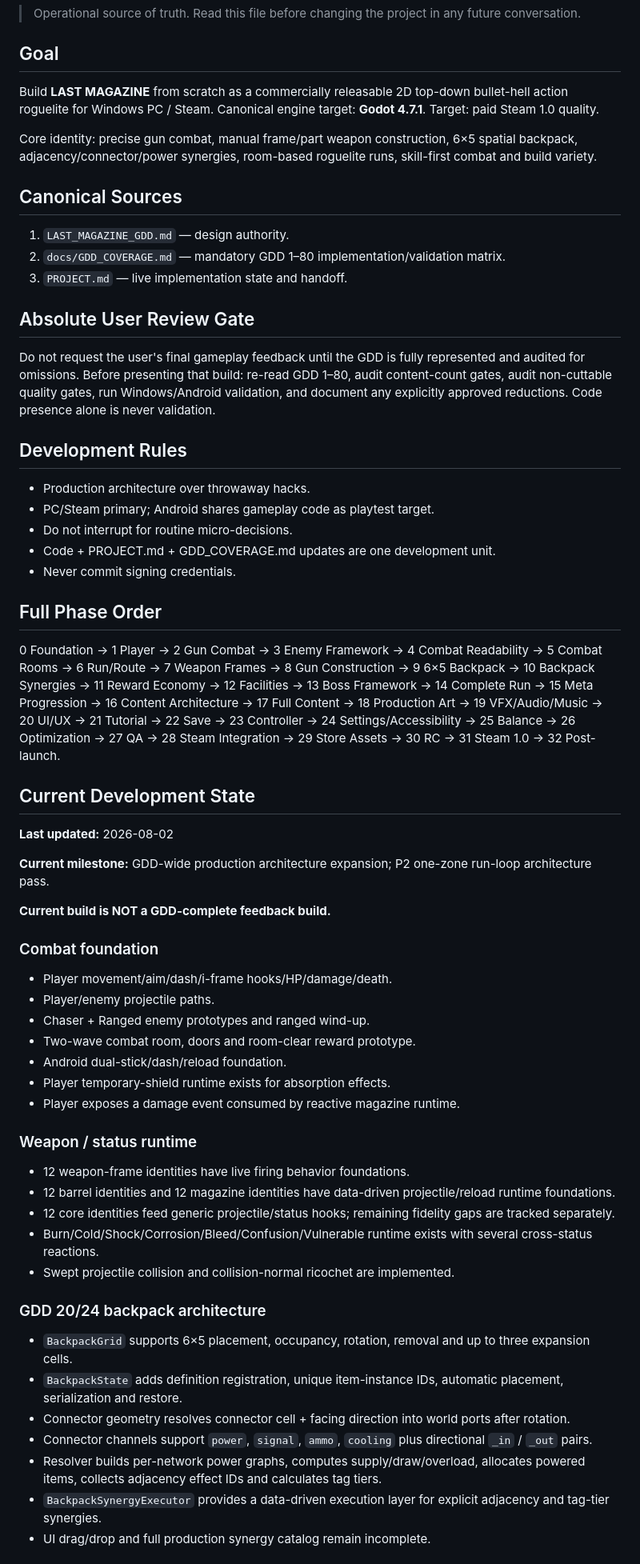
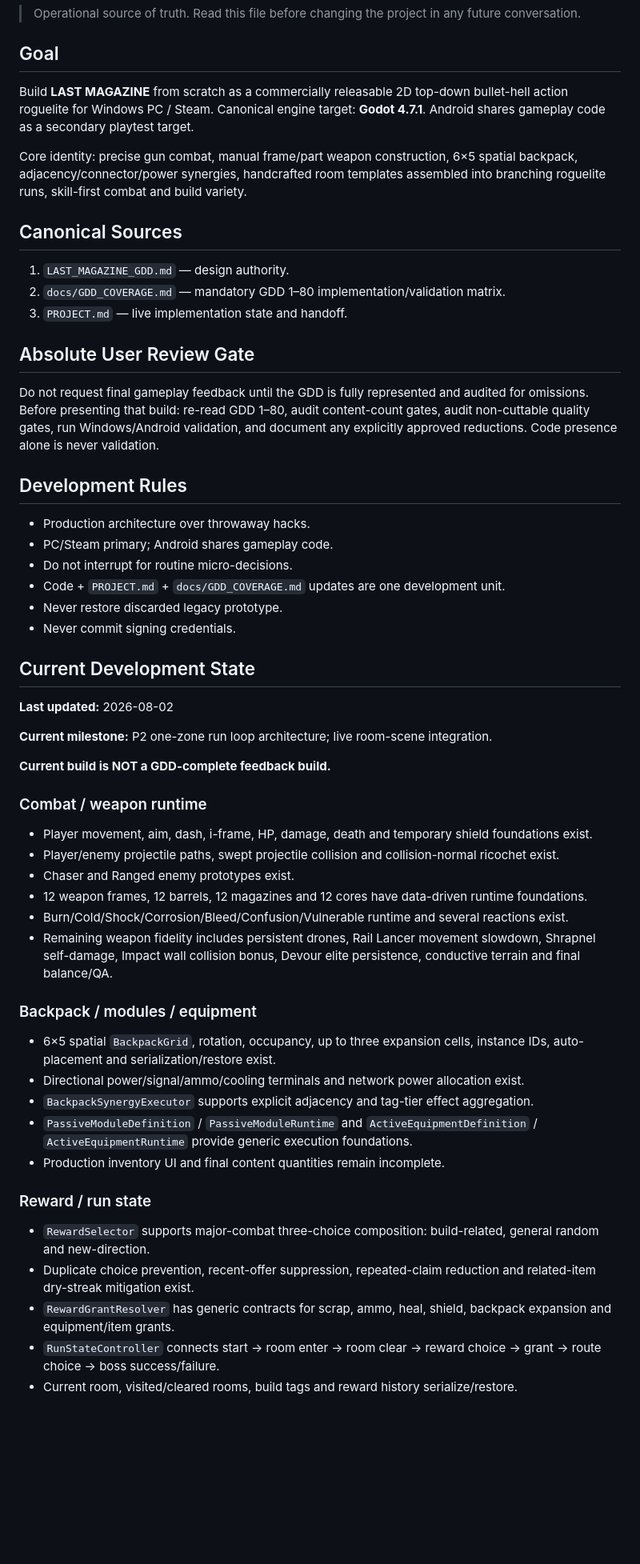
Before and after one commit to donly987647-max/Topdown-roguelite, a Markdown page: PROJECT.md, the part around one of its changes. Shown at 80% size. Rendered like a GitHub page; blank space fills up the shorter version.

```diff
--- a/PROJECT.md
+++ b/PROJECT.md
@@ -3,9 +3,9 @@
 > Operational source of truth. Read this file before changing the project in any future conversation.
 
 ## Goal
-Build **LAST MAGAZINE** from scratch as a commercially releasable 2D top-down bullet-hell action roguelite for Windows PC / Steam. Canonical engine target: **Godot 4.7.1**. Target: paid Steam 1.0 quality.
+Build **LAST MAGAZINE** from scratch as a commercially releasable 2D top-down bullet-hell action roguelite for Windows PC / Steam. Canonical engine target: **Godot 4.7.1**. Android shares gameplay code as a secondary playtest target.
 
-Core identity: precise gun combat, manual frame/part weapon construction, 6×5 spatial backpack, adjacency/connector/power synergies, room-based roguelite runs, skill-first combat and build variety.
+Core identity: precise gun combat, manual frame/part weapon construction, 6×5 spatial backpack, adjacency/connector/power synergies, handcrafted room templates assembled into branching roguelite runs, skill-first combat and build variety.
 
 ## Canonical Sources
 1. `LAST_MAGAZINE_GDD.md` — design authority.
@@ -13,47 +13,42 @@ Core identity: precise gun combat, manual frame/part weapon construction, 6×5 s
 3. `PROJECT.md` — live implementation state and handoff.
 
 ## Absolute User Review Gate
-Do not request the user's final gameplay feedback until the GDD is fully represented and audited for omissions. Before presenting that build: re-read GDD 1–80, audit content-count gates, audit non-cuttable quality gates, run Windows/Android validation, and document any explicitly approved reductions. Code presence alone is never validation.
+Do not request final gameplay feedback until the GDD is fully represented and audited for omissions. Before presenting that build: re-read GDD 1–80, audit content-count gates, audit non-cuttable quality gates, run Windows/Android validation, and document any explicitly approved reductions. Code presence alone is never validation.
 
 ## Development Rules
 - Production architecture over throwaway hacks.
-- PC/Steam primary; Android shares gameplay code as playtest target.
+- PC/Steam primary; Android shares gameplay code.
 - Do not interrupt for routine micro-decisions.
-- Code + PROJECT.md + GDD_COVERAGE.md updates are one development unit.
+- Code + `PROJECT.md` + `docs/GDD_COVERAGE.md` updates are one development unit.
+- Never restore discarded legacy prototype.
 - Never commit signing credentials.
-
-## Full Phase Order
-0 Foundation → 1 Player → 2 Gun Combat → 3 Enemy Framework → 4 Combat Readability → 5 Combat Rooms → 6 Run/Route → 7 Weapon Frames → 8 Gun Construction → 9 6×5 Backpack → 10 Backpack Synergies → 11 Reward Economy → 12 Facilities → 13 Boss Framework → 14 Complete Run → 15 Meta Progression → 16 Content Architecture → 17 Full Content → 18 Production Art → 19 VFX/Audio/Music → 20 UI/UX → 21 Tutorial → 22 Save → 23 Controller → 24 Settings/Accessibility → 25 Balance → 26 Optimization → 27 QA → 28 Steam Integration → 29 Store Assets → 30 RC → 31 Steam 1.0 → 32 Post-launch.
 
 ## Current Development State
 **Last updated:** 2026-08-02
 
-**Current milestone:** GDD-wide production architecture expansion; P2 one-zone run-loop architecture pass.
+**Current milestone:** P2 one-zone run loop architecture; live room-scene integration.
 
 **Current build is NOT a GDD-complete feedback build.**
 
-### Combat foundation
-- Player movement/aim/dash/i-frame hooks/HP/damage/death.
-- Player/enemy projectile paths.
-- Chaser + Ranged enemy prototypes and ranged wind-up.
-- Two-wave combat room, doors and room-clear reward prototype.
-- Android dual-stick/dash/reload foundation.
-- Player temporary-shield runtime exists for absorption effects.
-- Player exposes a damage event consumed by reactive magazine runtime.
+### Combat / weapon runtime
+- Player movement, aim, dash, i-frame, HP, damage, death and temporary shield foundations exist.
+- Player/enemy projectile paths, swept projectile collision and collision-normal ricochet exist.
+- Chaser and Ranged enemy prototypes exist.
+- 12 weapon frames, 12 barrels, 12 magazines and 12 cores have data-driven runtime foundations.
+- Burn/Cold/Shock/Corrosion/Bleed/Confusion/Vulnerable runtime and several reactions exist.
+- Remaining weapon fidelity includes persistent drones, Rail Lancer movement slowdown, Shrapnel self-damage, Impact wall collision bonus, Devour elite persistence, conductive terrain and final balance/QA.
 
-### Weapon / status runtime
-- 12 weapon-frame identities have live firing behavior foundations.
-- 12 barrel identities and 12 magazine identities have data-driven projectile/reload runtime foundations.
-- 12 core identities feed generic projectile/status hooks; remaining fidelity gaps are tracked separately.
-- Burn/Cold/Shock/Corrosion/Bleed/Confusion/Vulnerable runtime exists with several cross-status reactions.
-- Swept projectile collision and collision-normal ricochet are implemented.
+### Backpack / modules / equipment
+- 6×5 spatial `BackpackGrid`, rotation, occupancy, up to three expansion cells, instance IDs, auto-placement and serialization/restore exist.
+- Directional power/signal/ammo/cooling terminals and network power allocation exist.
+- `BackpackSynergyExecutor` supports explicit adjacency and tag-tier effect aggregation.
+- `PassiveModuleDefinition` / `PassiveModuleRuntime` and `ActiveEquipmentDefinition` / `ActiveEquipmentRuntime` provide generic execution foundations.
+- Production inventory UI and final content quantities remain incomplete.
 
-### GDD 20/24 backpack architecture
-- `BackpackGrid` supports 6×5 placement, occupancy, rotation, removal and up to three expansion cells.
-- `BackpackState` adds definition registration, unique item-instance IDs, automatic placement, serialization and restore.
-- Connector geometry resolves connector cell + facing direction into world ports after rotation.
-- Connector channels support `power`, `signal`, `ammo`, `cooling` plus directional `_in` / `_out` pairs.
-- Resolver builds per-network power graphs, computes supply/draw/overload, allocates powered items, collects adjacency effect IDs and calculates tag tiers.
-- `BackpackSynergyExecutor` provides a data-driven execution layer for explicit adjacency and tag-tier synergies.
-- UI drag/drop and full production synergy catalog remain incomplete.
+### Reward / run state
+- `RewardSelector` supports major-combat three-choice composition: build-related, general random and new-direction.
+- Duplicate choice prevention, recent-offer suppression, repeated-claim reduction and related-item dry-streak mitigation exist.
+- `RewardGrantResolver` has generic contracts for scrap, ammo, heal, shield, backpack expansion and equipment/item grants.
+- `RunStateController` connects start → room enter → room clear → reward choice → grant → route choice → boss success/failure.
+- Current room, visited/cleared rooms, build tags and reward history serialize/restore.
 
```
Also changed, not shown: other parts of PROJECT.md (+69 -101 lines).
